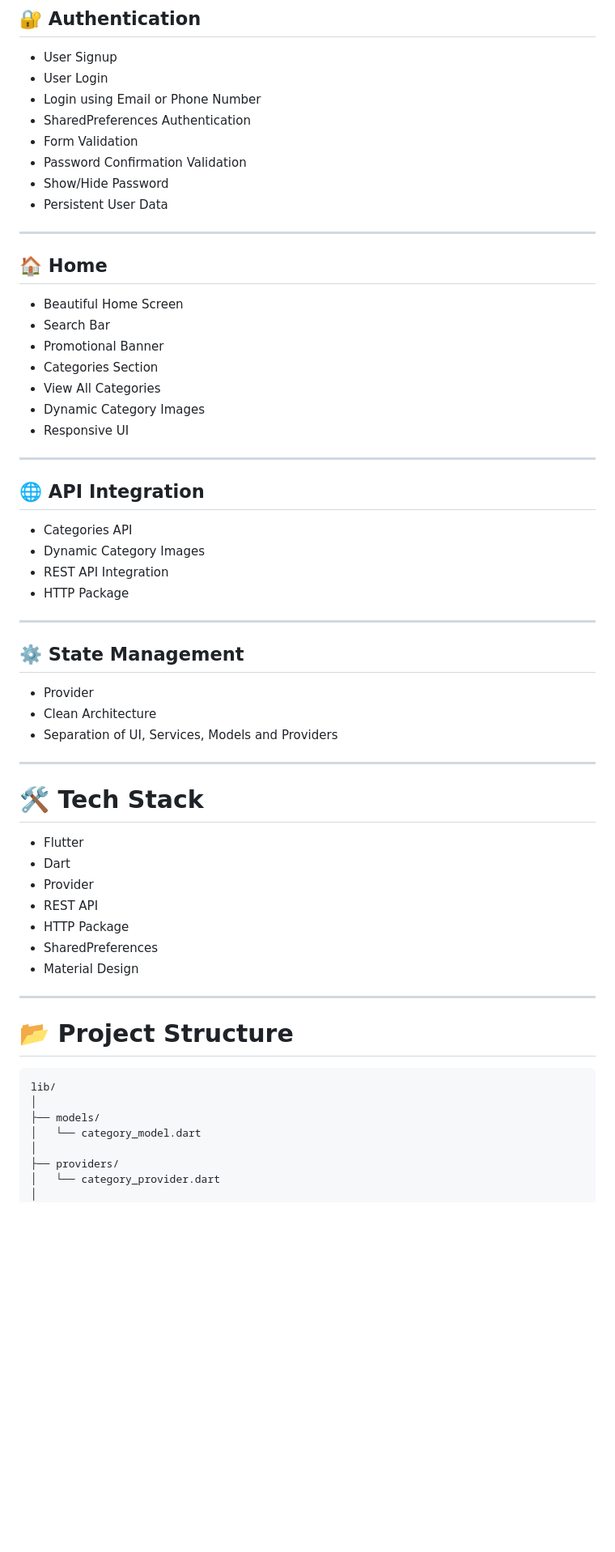
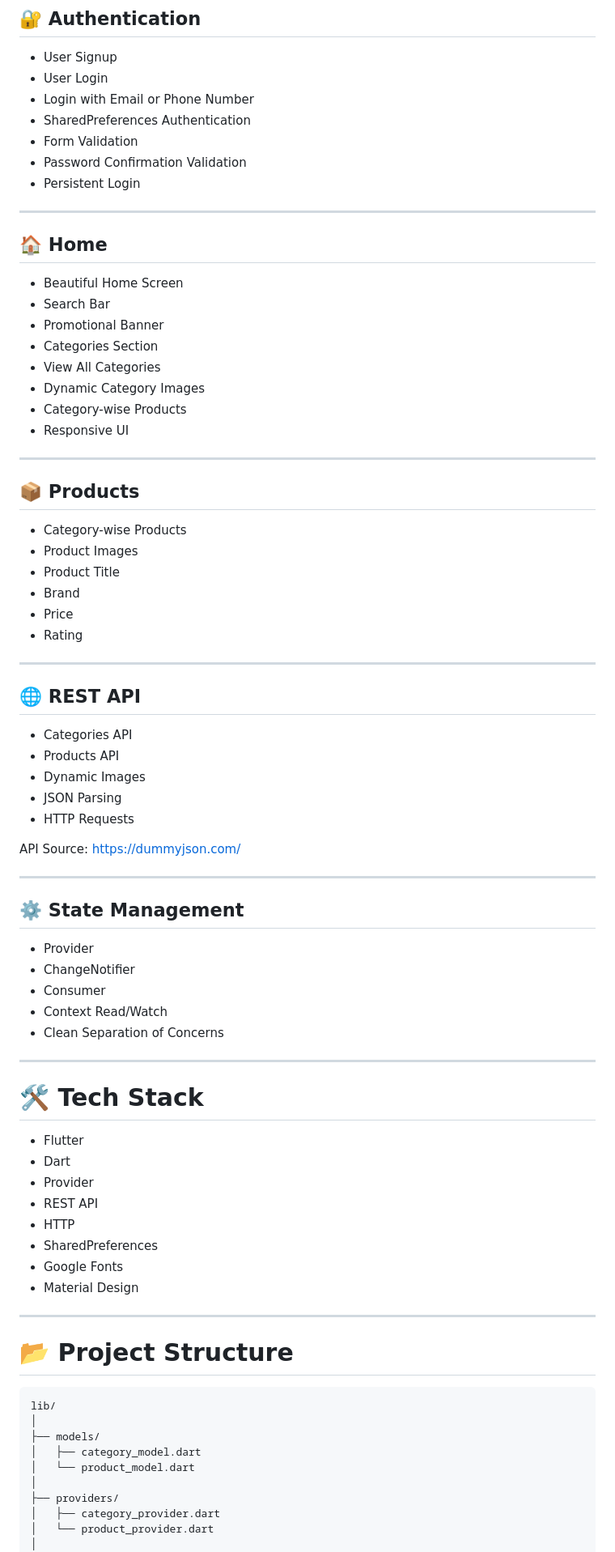
Before and after one commit to ShahzaibAliofficial/flutter-shopping-app, a Markdown page: README.md, the part around one of its changes. Shown at 81% size. GitHub-like rendering; blank space fills up the shorter version.

```diff
--- a/README.md
+++ b/README.md
@@ -40,12 +70,11 @@ A modern Flutter Shopping App built with **Flutter** and **Dart**, featuring a r
 
 - User Signup
 - User Login
-- Login using Email or Phone Number
+- Login with Email or Phone Number
 - SharedPreferences Authentication
 - Form Validation
 - Password Confirmation Validation
-- Show/Hide Password
-- Persistent User Data
+- Persistent Login
 
 ---
 
@@ -57,24 +86,42 @@ A modern Flutter Shopping App built with **Flutter** and **Dart**, featuring a r
 - Categories Section
 - View All Categories
 - Dynamic Category Images
+- Category-wise Products
 - Responsive UI
 
 ---
 
-## 🌐 API Integration
+## 📦 Products
+
+- Category-wise Products
+- Product Images
+- Product Title
+- Brand
+- Price
+- Rating
+
+---
+
+## 🌐 REST API
 
 - Categories API
-- Dynamic Category Images
-- REST API Integration
-- HTTP Package
+- Products API
+- Dynamic Images
+- JSON Parsing
+- HTTP Requests
+
+API Source:
+https://dummyjson.com/
 
 ---
 
 ## ⚙️ State Management
 
 - Provider
-- Clean Architecture
-- Separation of UI, Services, Models and Providers
+- ChangeNotifier
+- Consumer
+- Context Read/Watch
+- Clean Separation of Concerns
 
 ---
 
@@ -84,8 +131,9 @@ A modern Flutter Shopping App built with **Flutter** and **Dart**, featuring a r
 - Dart
 - Provider
 - REST API
-- HTTP Package
+- HTTP
 - SharedPreferences
+- Google Fonts
 - Material Design
 
 ---
@@ -96,9 +144,11 @@ A modern Flutter Shopping App built with **Flutter** and **Dart**, featuring a r
 lib/
 │
 ├── models/
-│   └── category_model.dart
+│   ├── category_model.dart
+│   └── product_model.dart
 │
 ├── providers/
-│   └── category_provider.dart
+│   ├── category_provider.dart
+│   └── product_provider.dart
 │
 ├── services/
```
Also changed, not shown: other parts of README.md (+109 -38 lines).
